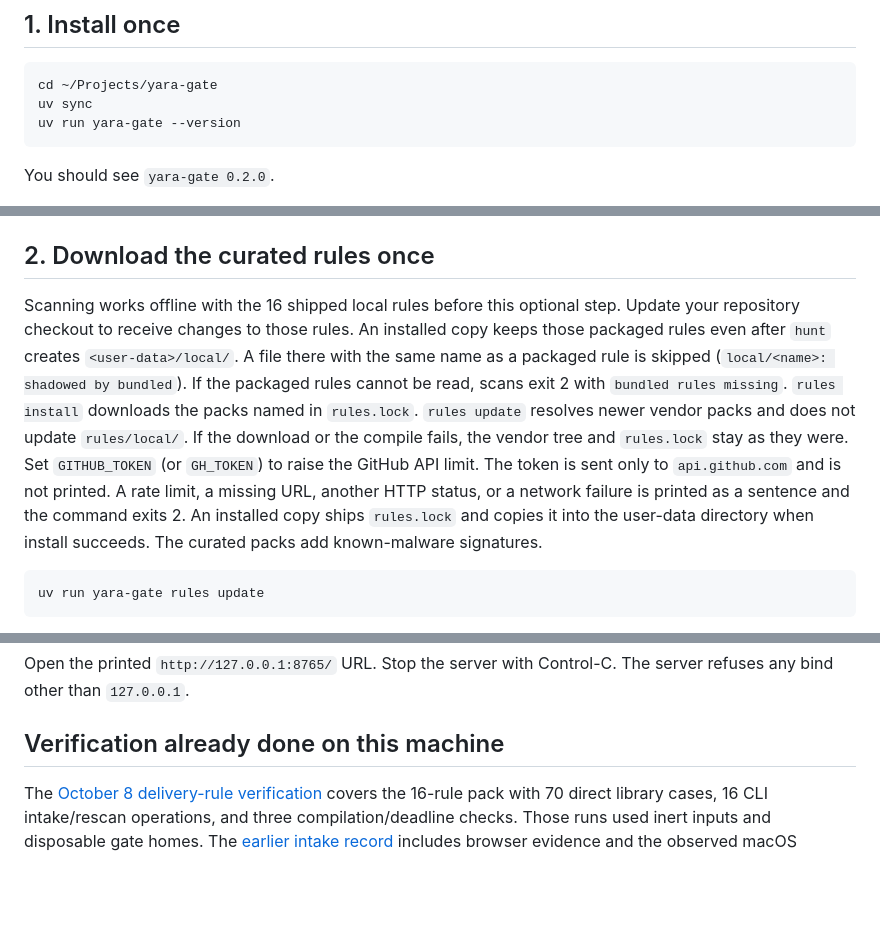
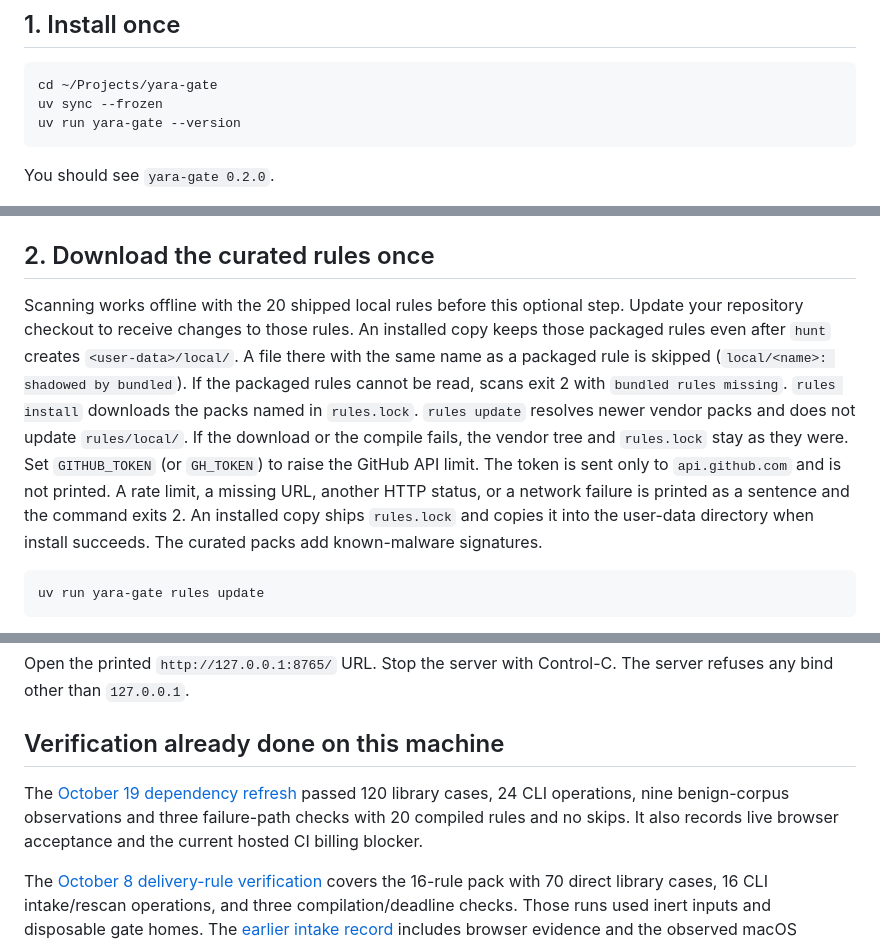
Before and after one commit to cgfixit/yara-gate, a Markdown page: user-guide.md, 3 parts joined by grey strips. Drawn GitHub-style; blank space fills up the shorter version.

````diff
--- a/user-guide.md
+++ b/user-guide.md
@@ -8,7 +8,7 @@ The project lives at `~/Projects/yara-gate`. The holding folders live at `~/Yara
 
 ```bash
 cd ~/Projects/yara-gate
-uv sync
+uv sync --frozen
 uv run yara-gate --version
 ```
 
@@ -28,7 +28,7 @@ The last line is `SELFTEST PASS` and the exit code is 0. That command uses a tem
 
 ## 2. Download the curated rules once
 
-Scanning works offline with the 16 shipped local rules before this optional step. Update your repository checkout to receive changes to those rules. An installed copy keeps those packaged rules even after `hunt` creates `<user-data>/local/`. A file there with the same name as a packaged rule is skipped (`local/<name>: shadowed by bundled`). If the packaged rules cannot be read, scans exit 2 with `bundled rules missing`. `rules install` downloads the packs named in `rules.lock`. `rules update` resolves newer vendor packs and does not update `rules/local/`. If the download or the compile fails, the vendor tree and `rules.lock` stay as they were. Set `GITHUB_TOKEN` (or `GH_TOKEN`) to raise the GitHub API limit. The token is sent only to `api.github.com` and is not printed. A rate limit, a missing URL, another HTTP status, or a network failure is printed as a sentence and the command exits 2. An installed copy ships `rules.lock` and copies it into the user-data directory when install succeeds. The curated packs add known-malware signatures.
+Scanning works offline with the 20 shipped local rules before this optional step. Update your repository checkout to receive changes to those rules. An installed copy keeps those packaged rules even after `hunt` creates `<user-data>/local/`. A file there with the same name as a packaged rule is skipped (`local/<name>: shadowed by bundled`). If the packaged rules cannot be read, scans exit 2 with `bundled rules missing`. `rules install` downloads the packs named in `rules.lock`. `rules update` resolves newer vendor packs and does not update `rules/local/`. If the download or the compile fails, the vendor tree and `rules.lock` stay as they were. Set `GITHUB_TOKEN` (or `GH_TOKEN`) to raise the GitHub API limit. The token is sent only to `api.github.com` and is not printed. A rate limit, a missing URL, another HTTP status, or a network failure is printed as a sentence and the command exits 2. An installed copy ships `rules.lock` and copies it into the user-data directory when install succeeds. The curated packs add known-malware signatures.
 
 ```bash
 uv run yara-gate rules update
@@ -180,6 +180,11 @@ Open the printed `http://127.0.0.1:8765/` URL. Stop the server with Control-C. T
 
 ## Verification already done on this machine
 
+The [October 19 dependency refresh](docs/verification/dependency-refresh.md) passed
+120 library cases, 24 CLI operations, nine benign-corpus observations and three
+failure-path checks with 20 compiled rules and no skips. It also records live
+browser acceptance and the current hosted CI billing blocker.
+
 The [October 8 delivery-rule verification](docs/research/modern-delivery-rules.md#executed-verification) covers the 16-rule pack with 70 direct library cases, 16 CLI intake/rescan operations, and three compilation/deadline checks. Those runs used inert inputs and disposable gate homes. The [earlier intake record](docs/verification/intake-coverage.md) includes browser evidence and the observed macOS watcher shutdown limitation; it predates the four delivery rules.
 
 A run on 2026-10-04 created `~/YaraGate` and left the local fixtures there. EICAR and the synthetic macro, PDF, and Unicode samples are under `blocked/` or `clean/` as their verdicts required. `big.bin` is a sparse file over the 100 MB cap and it stayed in `quarantine/`. Those are test files, not documents you dropped. Delete `~/YaraGate` if you want the folders empty before you start using them. Deleting it does not remove the rules in `~/Projects/yara-gate`.
````
Also changed, not shown: README.md (+6 -1 lines), docs/verification/dependency-refresh.md (added, +68 -0 lines), screenshots/yara-gate-dependency-refresh.png (added), 1 other file.
